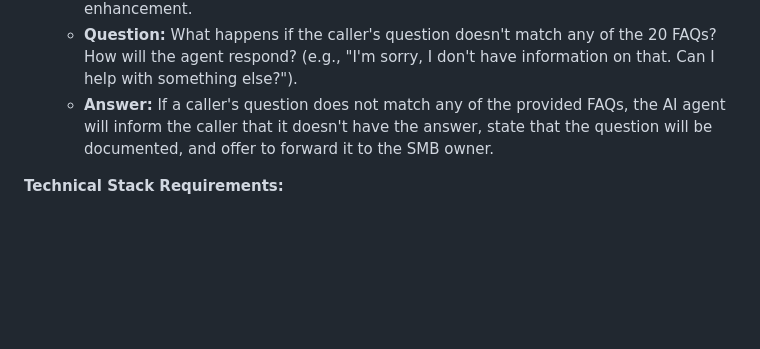
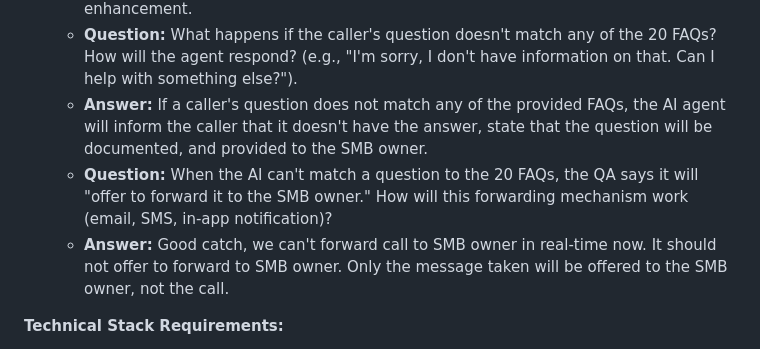
Before and after one commit to blicktz/gemini25live_twillio_call, a Markdown page: docs/aiagent_backend_docs/aiagent_feature_checklist_QA.md, the part around the change printed below. Rendered like a GitHub page; blank space fills up the shorter version.

```diff
--- a/docs/aiagent_backend_docs/aiagent_feature_checklist_QA.md
+++ b/docs/aiagent_backend_docs/aiagent_feature_checklist_QA.md
@@ -73,7 +81,9 @@
     *   **Question:** How will the AI agent determine the "most relevant" FAQ to answer a caller's question? What level of natural language understanding is expected for matching questions to FAQs?
     *   **Answer:** The list of FAQs will be provided to the AI model as part of its system prompt. The model's natural language understanding capabilities will be leveraged to match caller questions to the provided FAQs. If this approach proves insufficient, a RAG (Retrieval Augmented Generation) system will be considered for future enhancement.
     *   **Question:** What happens if the caller's question doesn't match any of the 20 FAQs? How will the agent respond? (e.g., "I'm sorry, I don't have information on that. Can I help with something else?").
-    *   **Answer:** If a caller's question does not match any of the provided FAQs, the AI agent will inform the caller that it doesn't have the answer, state that the question will be documented, and offer to forward it to the SMB owner.
+    *   **Answer:** If a caller's question does not match any of the provided FAQs, the AI agent will inform the caller that it doesn't have the answer, state that the question will be documented, and provided to the SMB owner.
+    *   **Question:** When the AI can't match a question to the 20 FAQs, the QA says it will "offer to forward it to the SMB owner." How will this forwarding mechanism work (email, SMS, in-app notification)?
+    *   **Answer:** Good catch, we can't forward call to SMB owner in real-time now. It should not offer to forward to SMB owner. Only the message taken will be offered to the SMB owner, not the call.
 
 **Technical Stack Requirements:**
 *   "must be a fastapi backend that has rate limiter and other necessary security measures"
```
Also changed, not shown: other parts of docs/aiagent_backend_docs/aiagent_feature_checklist_QA.md (+25 -1 lines), docs/aiagent_backend_docs/aiagent_webbackend_api_req.md (added, +183 -0 lines), docs/aiagent_backend_docs/my_answers4.md (added, +39 -0 lines).
